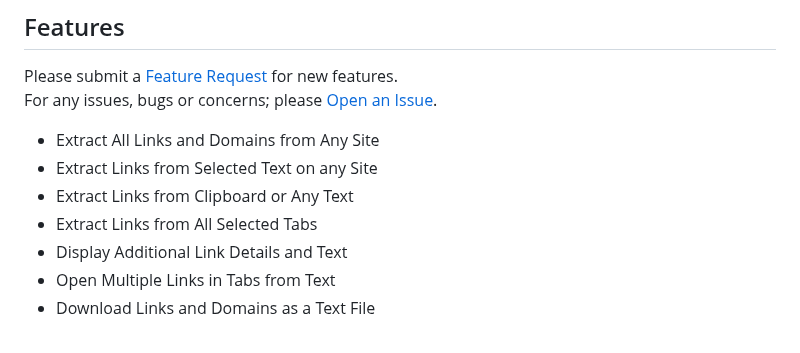
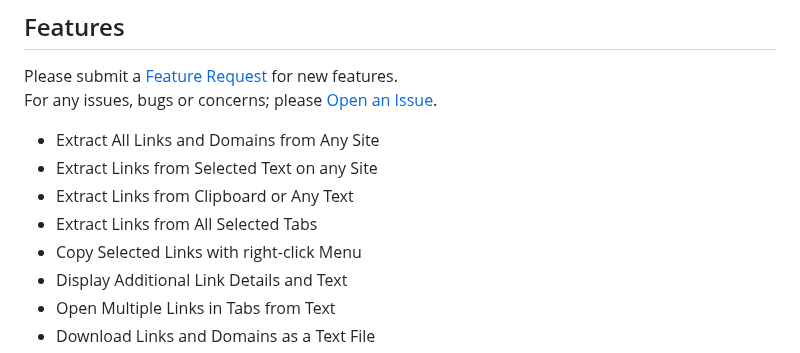
Before and after one commit to cssnr/link-extractor, a Markdown page: README.md, the part around the change. Rendered like a GitHub page.

```diff
--- a/README.md
+++ b/README.md
@@ -60,6 +60,7 @@ For any issues, bugs or concerns; please [Open an Issue](https://github.com/cssn
 * Extract Links from Selected Text on any Site
 * Extract Links from Clipboard or Any Text
 * Extract Links from All Selected Tabs
+* Copy Selected Links with right-click Menu
 * Display Additional Link Details and Text
 * Open Multiple Links in Tabs from Text
 * Download Links and Domains as a Text File
```
